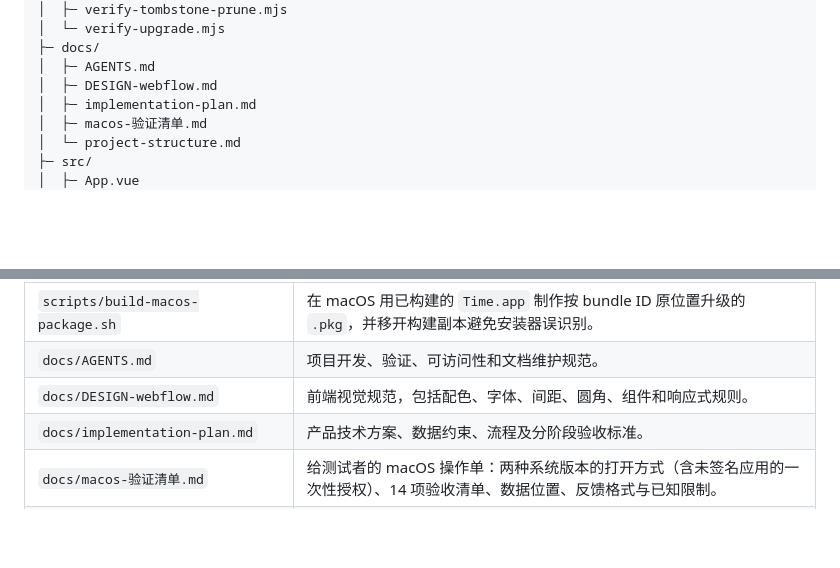
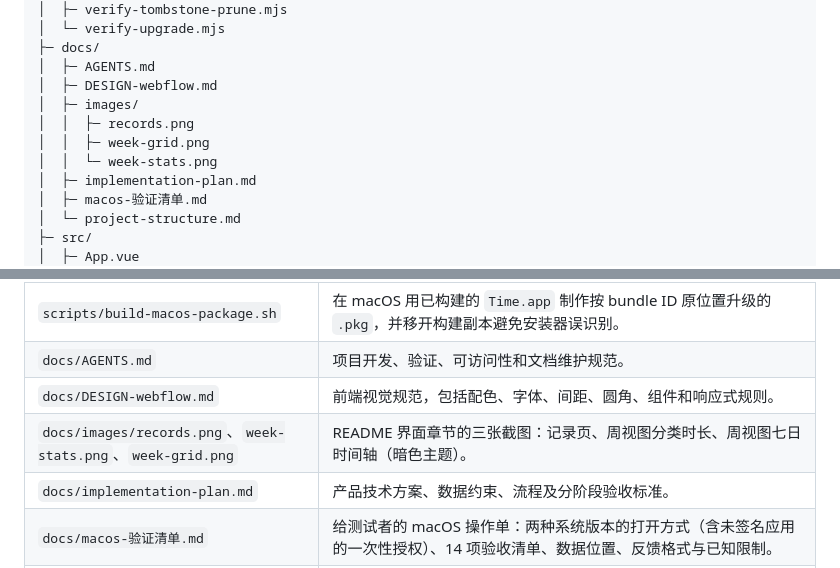
Before and after one commit to ZGZLCC/time, a Markdown page: docs/project-structure.md, 2 parts joined by grey strips. Drawn GitHub-style; blank space fills up the shorter version.

Commit message:
README 增加界面截图章节
使用 docs/images 下三张截图（记录页、周视图统计、周时间轴），文件名改为 ASCII 以免链接在各类渲染器中失效；项目结构文档同步目录与职责。

```diff
--- a/docs/project-structure.md
+++ b/docs/project-structure.md
@@ -43,6 +43,10 @@ Time/
 ├─ docs/
 │  ├─ AGENTS.md
 │  ├─ DESIGN-webflow.md
+│  ├─ images/
+│  │  ├─ records.png
+│  │  ├─ week-grid.png
+│  │  └─ week-stats.png
 │  ├─ implementation-plan.md
 │  ├─ macos-验证清单.md
 │  └─ project-structure.md
@@ -167,6 +171,7 @@ Time/
 | `scripts/build-macos-package.sh` | 在 macOS 用已构建的 `Time.app` 制作按 bundle ID 原位置升级的 `.pkg`，并移开构建副本避免安装器误识别。 |
 | `docs/AGENTS.md` | 项目开发、验证、可访问性和文档维护规范。 |
 | `docs/DESIGN-webflow.md` | 前端视觉规范，包括配色、字体、间距、圆角、组件和响应式规则。 |
+| `docs/images/records.png`、`week-stats.png`、`week-grid.png` | README 界面章节的三张截图：记录页、周视图分类时长、周视图七日时间轴（暗色主题）。 |
 | `docs/implementation-plan.md` | 产品技术方案、数据约束、流程及分阶段验收标准。 |
 | `docs/macos-验证清单.md` | 给测试者的 macOS 操作单：两种系统版本的打开方式（含未签名应用的一次性授权）、14 项验收清单、数据位置、反馈格式与已知限制。 |
 | `docs/project-structure.md` | 当前目录与职责说明；项目代码或文档变化时同步维护。 |
```
Also changed, not shown: README.md (+9 -0 lines), docs/images/records.png (added), docs/images/week-grid.png (added), docs/images/week-stats.png (added).
